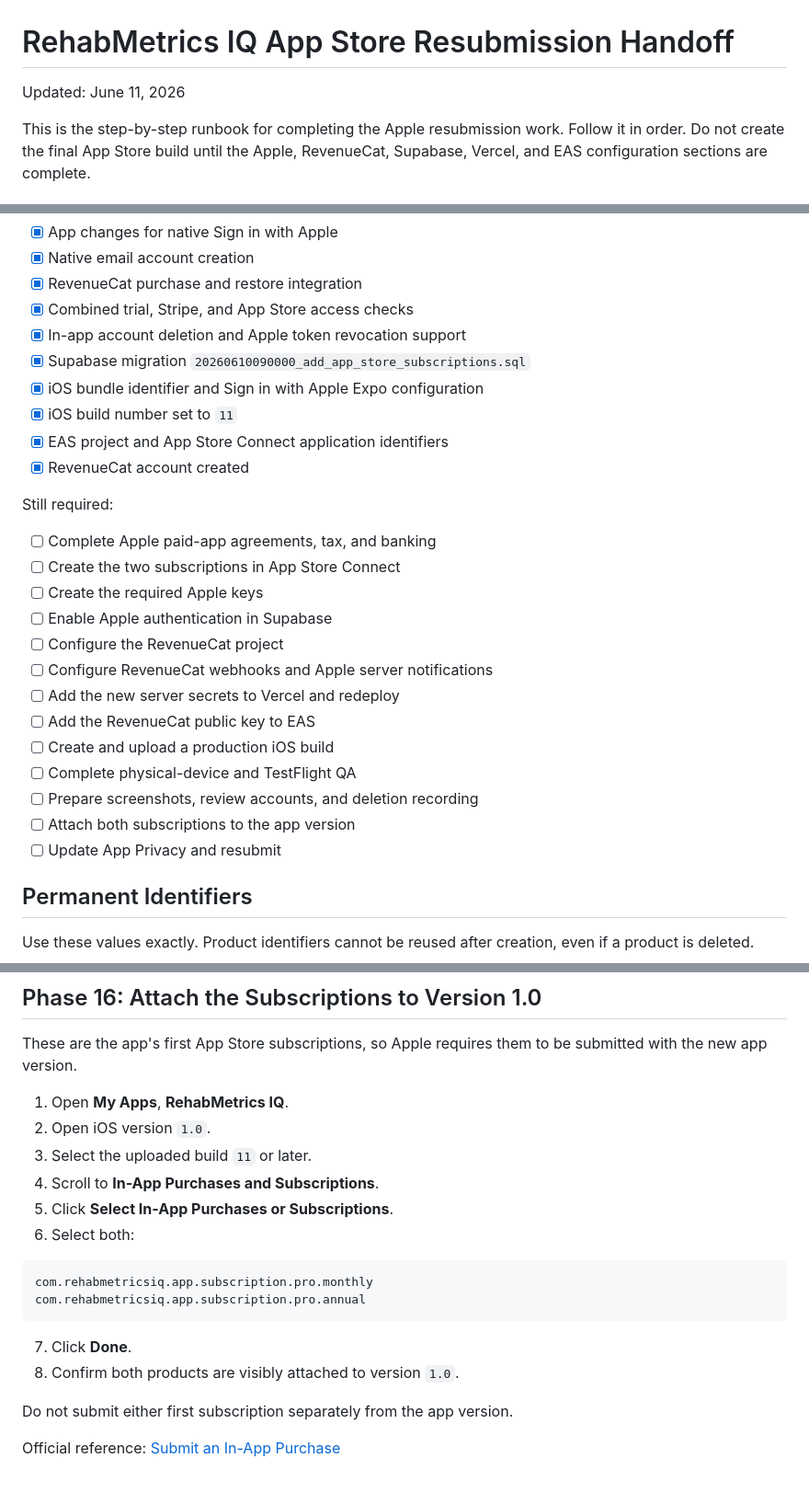
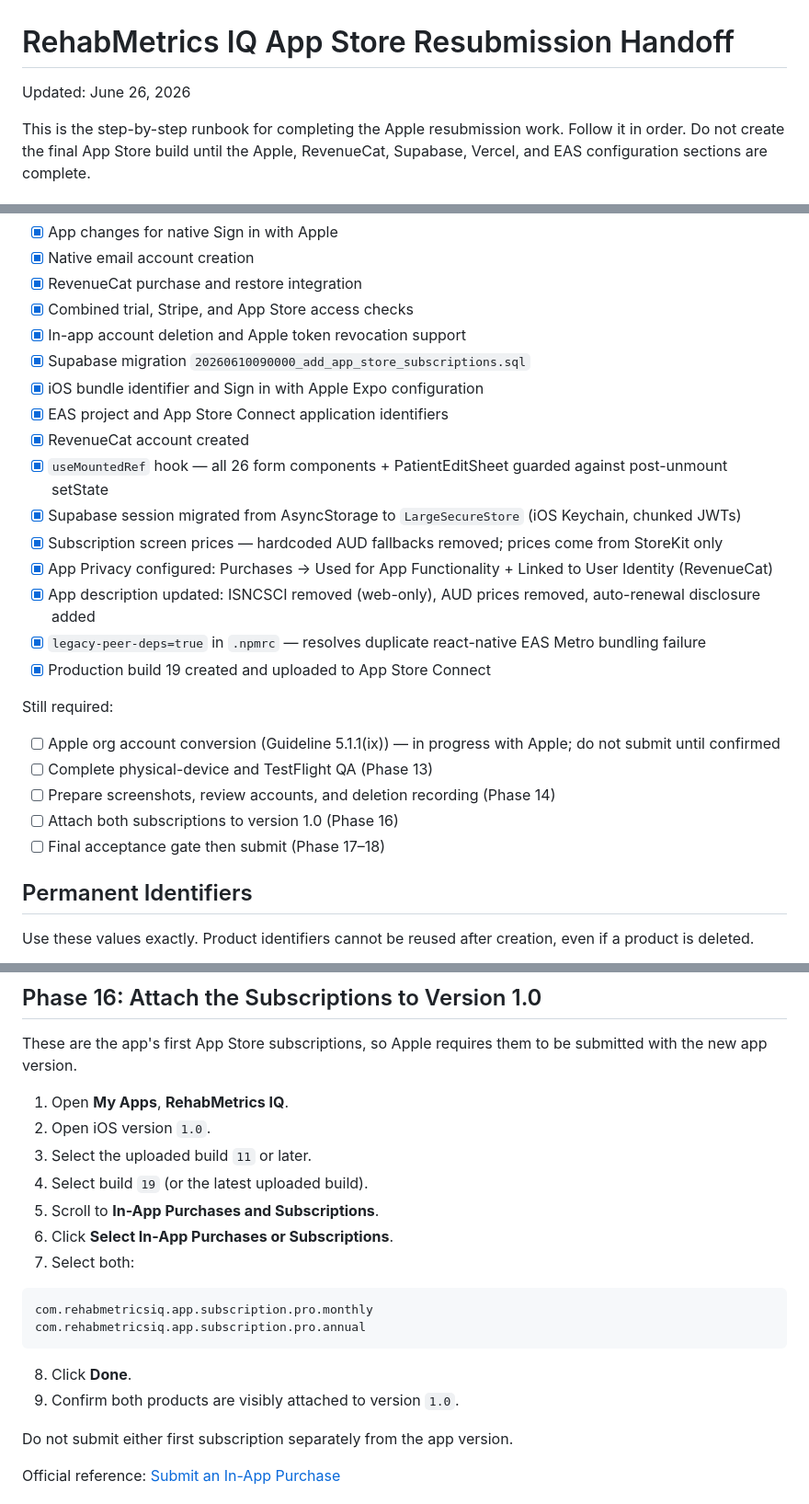
Before and after one commit to bhay95-collab/stars-outcome-measures, a Markdown page: mobile/RESUBMISSION_HANDOFF.md, 3 parts joined by grey strips. Shown at 92% size. Rendered like a GitHub page.

Commit message:
docs: update MOBILE.md and RESUBMISSION_HANDOFF.md for build 19
- MOBILE.md: date, SecureStore/LargeSecureStore, useMountedRef pattern,
  subscription pricing pattern, legacy-peer-deps .npmrc note
- RESUBMISSION_HANDOFF.md: current-state reflects all completed pre-submission
  work; minimum build updated to 19; still-required narrowed to Apple org
  account, device QA, screenshots, Phase 16-18 steps

````diff
--- a/mobile/RESUBMISSION_HANDOFF.md
+++ b/mobile/RESUBMISSION_HANDOFF.md
@@ -1,6 +1,6 @@
 # RehabMetrics IQ App Store Resubmission Handoff
 
-Updated: June 11, 2026
+Updated: June 26, 2026
 
 This is the step-by-step runbook for completing the Apple resubmission work. Follow it in order. Do not create the final App Store build until the Apple, RevenueCat, Supabase, Vercel, and EAS configuration sections are complete.
 
@@ -15,25 +15,23 @@ Already completed:
 - [x] In-app account deletion and Apple token revocation support
 - [x] Supabase migration `20260610090000_add_app_store_subscriptions.sql`
 - [x] iOS bundle identifier and Sign in with Apple Expo configuration
-- [x] iOS build number set to `11`
 - [x] EAS project and App Store Connect application identifiers
 - [x] RevenueCat account created
+- [x] `useMountedRef` hook — all 26 form components + PatientEditSheet guarded against post-unmount setState
+- [x] Supabase session migrated from AsyncStorage to `LargeSecureStore` (iOS Keychain, chunked JWTs)
+- [x] Subscription screen prices — hardcoded AUD fallbacks removed; prices come from StoreKit only
+- [x] App Privacy configured: Purchases → Used for App Functionality + Linked to User Identity (RevenueCat)
+- [x] App description updated: ISNCSCI removed (web-only), AUD prices removed, auto-renewal disclosure added
+- [x] `legacy-peer-deps=true` in `.npmrc` — resolves duplicate react-native EAS Metro bundling failure
+- [x] Production build 19 created and uploaded to App Store Connect
 
 Still required:
 
-- [ ] Complete Apple paid-app agreements, tax, and banking
-- [ ] Create the two subscriptions in App Store Connect
-- [ ] Create the required Apple keys
-- [ ] Enable Apple authentication in Supabase
-- [ ] Configure the RevenueCat project
-- [ ] Configure RevenueCat webhooks and Apple server notifications
-- [ ] Add the new server secrets to Vercel and redeploy
-- [ ] Add the RevenueCat public key to EAS
-- [ ] Create and upload a production iOS build
-- [ ] Complete physical-device and TestFlight QA
-- [ ] Prepare screenshots, review accounts, and deletion recording
-- [ ] Attach both subscriptions to the app version
-- [ ] Update App Privacy and resubmit
+- [ ] Apple org account conversion (Guideline 5.1.1(ix)) — in progress with Apple; do not submit until confirmed
+- [ ] Complete physical-device and TestFlight QA (Phase 13)
+- [ ] Prepare screenshots, review accounts, and deletion recording (Phase 14)
+- [ ] Attach both subscriptions to version 1.0 (Phase 16)
+- [ ] Final acceptance gate then submit (Phase 17–18)
 
 ## Permanent Identifiers
 
@@ -1163,17 +1161,18 @@ These are the app's first App Store subscriptions, so Apple requires them to be
 1. Open **My Apps**, **RehabMetrics IQ**.
 2. Open iOS version `1.0`.
 3. Select the uploaded build `11` or later.
-4. Scroll to **In-App Purchases and Subscriptions**.
-5. Click **Select In-App Purchases or Subscriptions**.
-6. Select both:
+4. Select build `19` (or the latest uploaded build).
+5. Scroll to **In-App Purchases and Subscriptions**.
+6. Click **Select In-App Purchases or Subscriptions**.
+7. Select both:
 
 ```text
 com.rehabmetricsiq.app.subscription.pro.monthly
 com.rehabmetricsiq.app.subscription.pro.annual
 ```
 
-7. Click **Done**.
-8. Confirm both products are visibly attached to version `1.0`.
+8. Click **Done**.
+9. Confirm both products are visibly attached to version `1.0`.
 
 Do not submit either first subscription separately from the app version.
 
````
Also changed, not shown: other parts of mobile/RESUBMISSION_HANDOFF.md (+3 -3 lines), mobile/MOBILE.md (+9 -2 lines).
